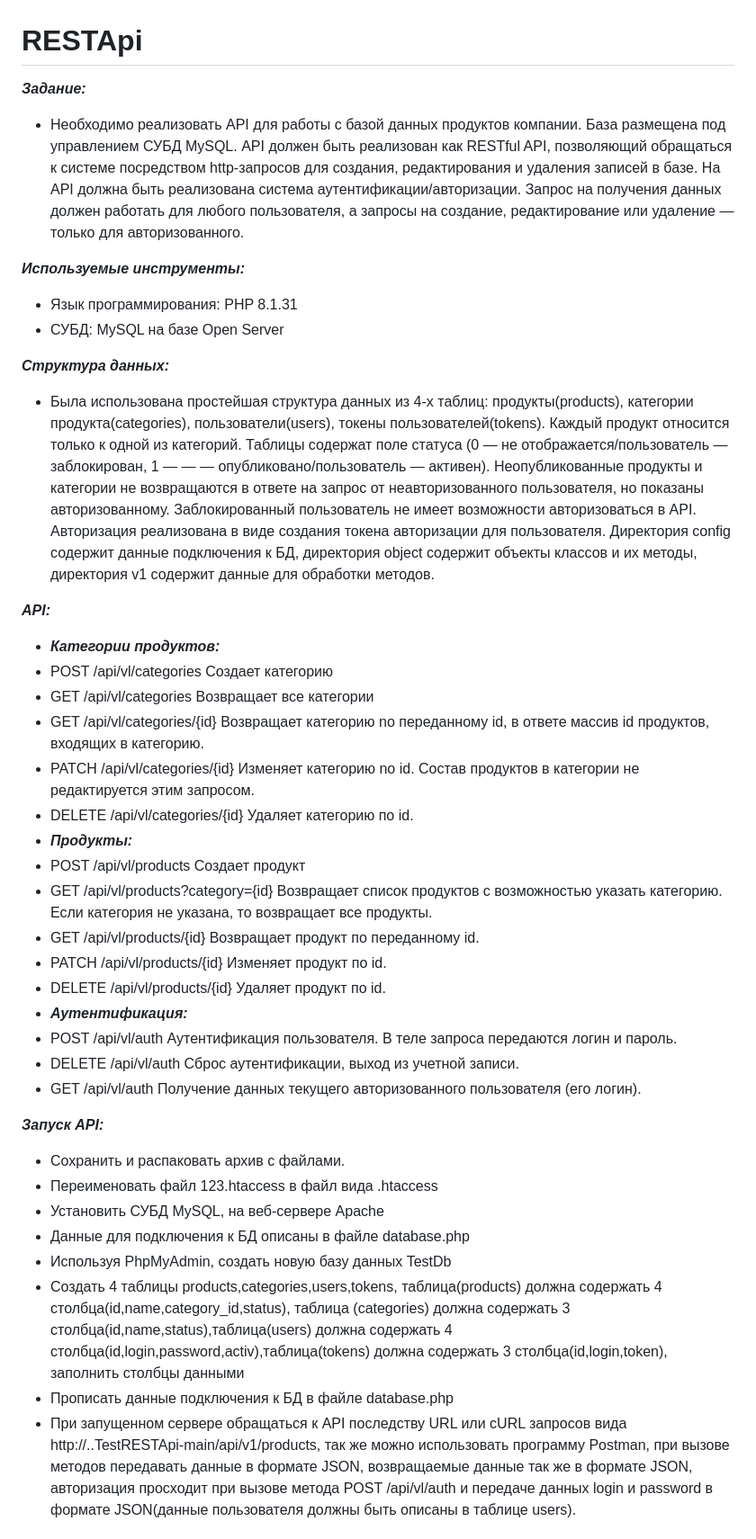
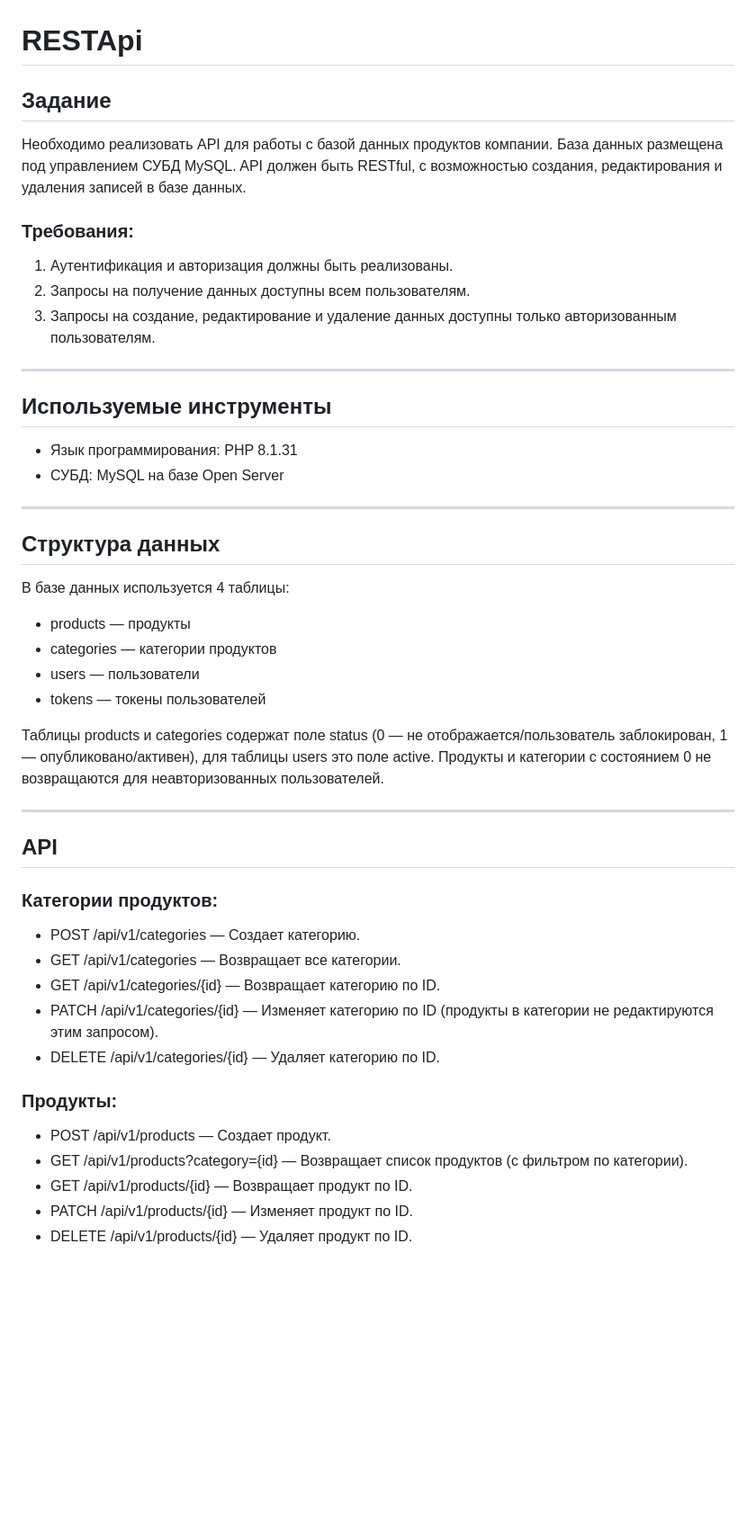
Before and after one commit to leo37rus/RESTApi, a Markdown page: README.md, the part around the change printed below. Shown: that part at 90% size. GitHub-like rendering; blank space fills up the shorter version.

```diff
--- a/README.md
+++ b/README.md
@@ -1,62 +1,43 @@
 # RESTApi
-_______Задание:_______
-- Необходимо реализовать АРI для работы с базой данных продуктов компании.
-База размещена под управлением СУБД MySQL.
-АРI должен быть реализован как RESTful API, позволяющий обращаться к системе посредством http-запросов для создания,
-редактирования и удаления записей в базе.
-На АРI должна быть реализована система аутентификации/авторизации.
-Запрос на получения данных должен работать для любого пользователя, а запросы на создание,
-редактирование или удаление — только для авторизованного.
+## Задание
+Необходимо реализовать API для работы с базой данных продуктов компании. База данных размещена под управлением СУБД MySQL. API должен быть RESTful, с возможностью создания, редактирования и удаления записей в базе данных.
 
-_______Используемые инструменты:_______
+### Требования:
+1. Аутентификация и авторизация должны быть реализованы.
+2. Запросы на получение данных доступны всем пользователям.
+3. Запросы на создание, редактирование и удаление данных доступны только авторизованным пользователям.
+
+---
+
+## Используемые инструменты
 - Язык программирования: PHP 8.1.31
 - СУБД: MySQL на базе Open Server
 
-_______Структура данных:_______
-- Была использована простейшая структура данных из 4-x таблиц:
-продукты(products), категории продукта(categories), пользователи(users), токены пользователей(tokens).
-Каждый продукт относится только к одной из категорий.
-Таблицы содержат поле статуса (0 — не отображается/пользователь — заблокирован, 1 — — — опубликовано/пользователь — активен).
-Неопубликованные продукты и категории не возвращаются в ответе на запрос
-от неавторизованного пользователя, но показаны авторизованному.
-Заблокированный пользователь не имеет возможности авторизоваться в API.
-Авторизация реализована в виде создания токена авторизации для пользователя.
-Директория config содержит данные подключения к БД, директория object содержит объекты классов и их методы, директория v1 содержит данные для обработки методов.
+---
 
+## Структура данных
+В базе данных используется 4 таблицы:
+- products — продукты
+- categories — категории продуктов
+- users — пользователи
+- tokens — токены пользователей
 
-_______API:_______
--  _______Категории продуктов:_______
-- POST /api/vl/categories Создает категорию
-- GET /api/vl/categories Возвращает все категории
-- GET /api/vl/categories/{id} Возвращает категорию no
-переданному id, в ответе массив id продуктов, входящих в
-категорию.
-- РАТСН /api/vl/categories/{id} Изменяет категорию no id. Состав
-продуктов в категории не редактируется этим запросом.
-- DELETE /api/vl/categories/{id} Удаляет категорию по id.
-- _______Продукты:_______
-- POST /api/vl/products Создает продукт
-- GET /api/vl/products?category={id} Возвращает список продуктов с возможностью указать категорию.
-Если категория не указана, то возвращает все продукты.
-- GET /api/vl/products/{id} Возвращает продукт по переданному
-id.
-- PATCH /api/vl/products/{id} Изменяет продукт по id.
-- DELETE /api/vl/products/{id} Удаляет продукт по id.
-- _______Аутентификация:_______
-- POST /api/vl/auth Аутентификация пользователя. B теле
-запроса передаются логин и пароль.
-- DELETE /api/vl/auth Сброс аутентификации, выход из
-учетной записи.
-- GET /api/vl/auth Получение данных текущего
-авторизованного пользователя (его логин).
+Таблицы products и categories содержат поле status (0 — не отображается/пользователь заблокирован, 1 — опубликовано/активен), для таблицы users это поле active. Продукты и категории с состоянием 0 не возвращаются для неавторизованных пользователей.
 
+---
 
-_______Запуск API:_______
-- Сохранить и распаковать архив с файлами.
-- Переименовать файл 123.htaccess в файл вида .htaccess
-- Установить СУБД MySQL, на веб-сервере Apache
-- Данные для подключения к БД описаны в файле database.php
-- Используя PhpMyAdmin, создать новую базу данных TestDb
-- Создать 4 таблицы products,categories,users,tokens, таблица(products) должна содержать 4 столбца(id,name,category_id,status), таблица (categories) должна содержать 3 столбца(id,name,status),таблица(users) должна содержать 4 столбца(id,login,password,activ),таблица(tokens) должна содержать 3 столбца(id,login,token), заполнить столбцы данными
-- Прописать данные подключения к БД в файле database.php
-- При запущенном сервере обращаться к API последству URL или cURL запросов вида http://..TestRESTApi-main/api/v1/products, так же можно использовать программу Postman, при вызове методов передавать данные в формате JSON, возвращаемые данные так же в формате JSON, авторизация просходит при вызове метода POST /api/vl/auth и передаче данных login и password в формате JSON(данные пользователя должны быть описаны в таблице users).
+## API
+### Категории продуктов:
+- POST /api/v1/categories — Создает категорию.
+- GET /api/v1/categories — Возвращает все категории.
+- GET /api/v1/categories/{id} — Возвращает категорию по ID.
+- PATCH /api/v1/categories/{id} — Изменяет категорию по ID (продукты в категории не редактируются этим запросом).
+- DELETE /api/v1/categories/{id} — Удаляет категорию по ID.
+
+### Продукты:
+- POST /api/v1/products — Создает продукт.
+- GET /api/v1/products?category={id} — Возвращает список продуктов (с фильтром по категории).
+- GET /api/v1/products/{id} — Возвращает продукт по ID.
+- PATCH /api/v1/products/{id} — Изменяет продукт по ID.
+- DELETE /api/v1/products/{id} — Удаляет продукт по ID.
+
```
Also changed, not shown: other parts of README.md (+23 -0 lines).
